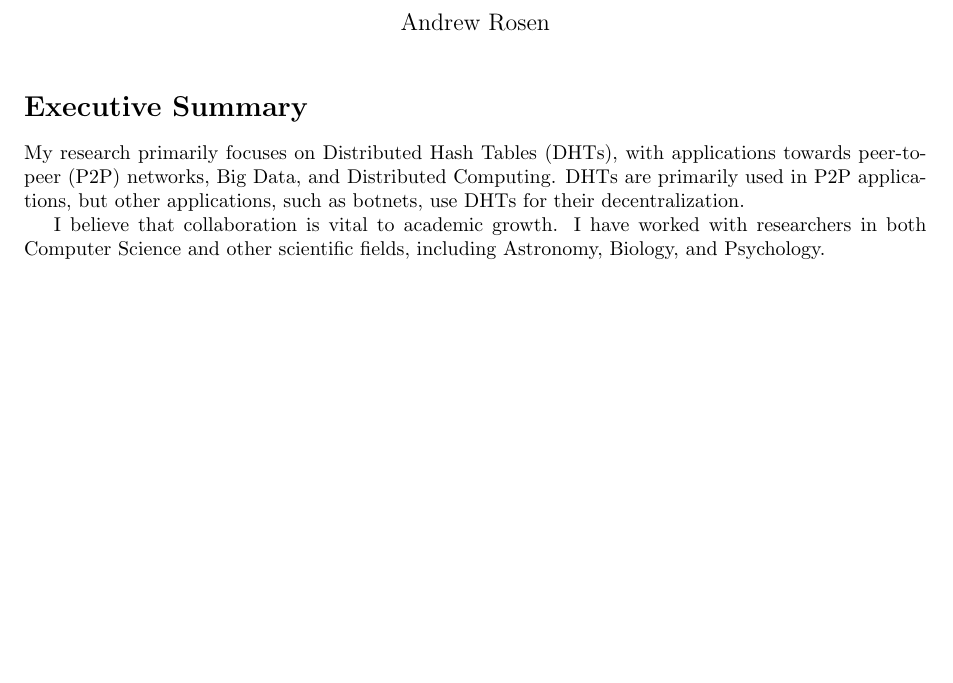
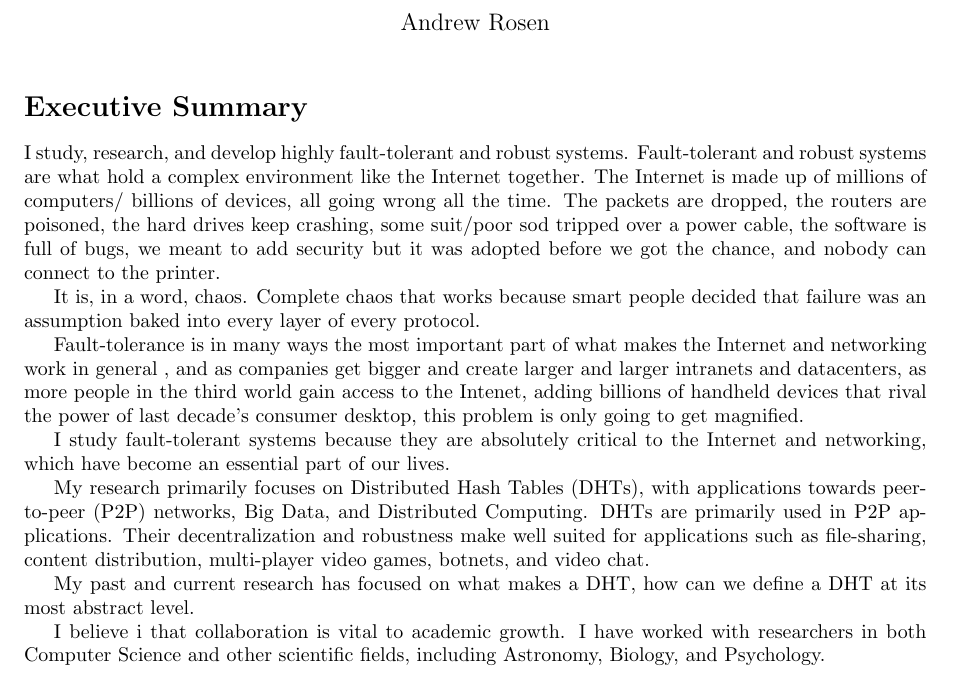
Before and after one commit to abrosen/notes, a LaTeX document (applications/research.tex): part of page 1 of 2, cut so that both start at the same text, the shorter picture padded with empty space. Compiled offline with pdfLaTeX.

Commit message:
Broke the block

```diff
--- a/applications/research.tex
+++ b/applications/research.tex
@@ -19,11 +19,32 @@
 
 \section*{Executive Summary}
 
-My research primarily focuses on Distributed Hash Tables (DHTs), with applications towards peer-to-peer (P2P) networks, Big Data, and Distributed Computing.
-DHTs are primarily used in P2P applications, but other applications, such as botnets, use DHTs for their decentralization.
+
+I study, research, and develop highly fault-tolerant and robust systems.
+Fault-tolerant and robust systems are what hold a complex environment like the Internet together.
+The Internet is made up of millions of computers/ billions of devices, all going wrong all the time.
+The packets are dropped, the routers are poisoned, the hard drives keep crashing, some suit/poor sod tripped over a power cable, the software is full of bugs, we meant to add security but it was adopted before we got the chance, and nobody can connect to the printer.
+
+It is, in a word, chaos.
+Complete chaos that works because smart people decided that failure was an assumption baked into every layer of every protocol.
+
+Fault-tolerance is in many ways the most important part of what makes the Internet and networking work in general , and as companies get bigger and create larger and larger intranets and datacenters, as more people in the third world gain access to the Intenet, adding billions of handheld devices that rival the power of last decade's consumer desktop, this problem is only going to get magnified.
+
+I study fault-tolerant systems because they are absolutely critical to the Internet and networking, which have become an essential part of our lives.
 
 
-I believe that collaboration is vital to academic growth.
+My research primarily focuses on Distributed Hash Tables (DHTs), with applications towards peer-to-peer (P2P) networks, Big Data, and Distributed Computing.
+DHTs are primarily used in P2P applications.
+Their decentralization and robustness make well suited for applications such as file-sharing, content distribution, multi-player video games, botnets, and video chat.
+
+
+
+My past and current research has focused on what makes a DHT, how can we define a DHT at its most abstract level.
+
+
+
+
+I believe i that collaboration is vital to academic growth.
 I have worked with researchers in both Computer Science and other scientific fields, including Astronomy, Biology, and Psychology.
 
 
```
Also changed, not shown: applications/research.pdf.
